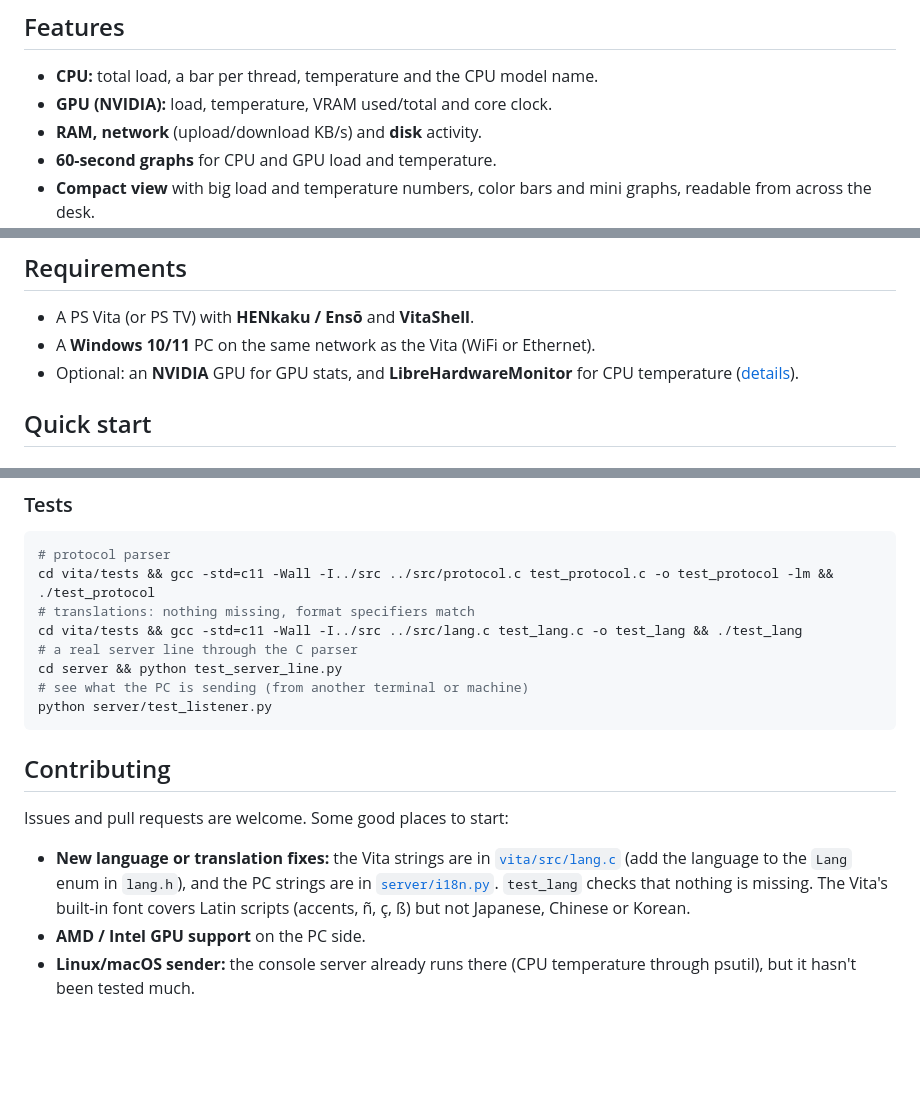
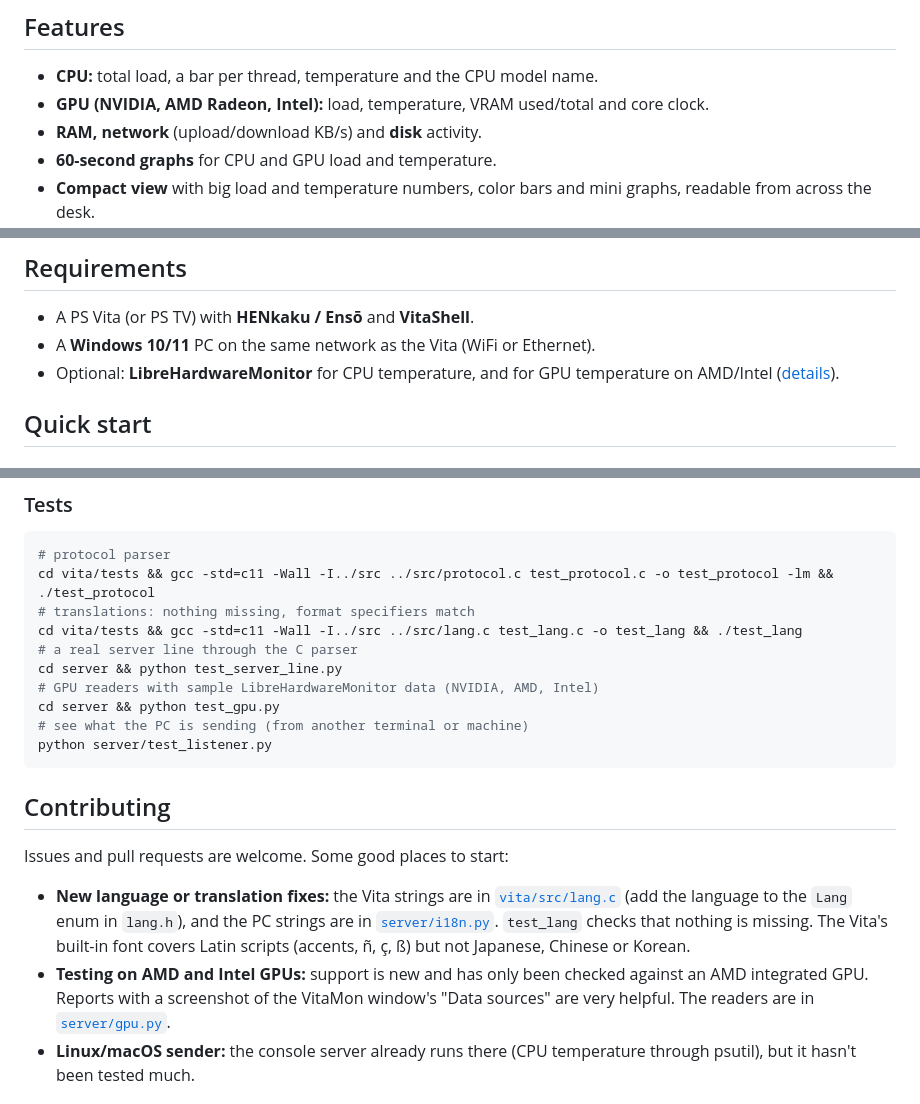
Before and after one commit to MrWhite2312-IS/VitaPCMonitor, a Markdown page: README.md, 3 parts joined by grey strips. GitHub-like rendering; blank space fills up the shorter version.

````diff
--- a/README.md
+++ b/README.md
@@ -19,7 +19,7 @@ CPU, GPU, temperatures, RAM, network and disk on the Vita's screen, updated ever
 ## Features
 
 - **CPU:** total load, a bar per thread, temperature and the CPU model name.
-- **GPU (NVIDIA):** load, temperature, VRAM used/total and core clock.
+- **GPU (NVIDIA, AMD Radeon, Intel):** load, temperature, VRAM used/total and core clock.
 - **RAM, network** (upload/download KB/s) and **disk** activity.
 - **60-second graphs** for CPU and GPU load and temperature.
 - **Compact view** with big load and temperature numbers, color bars and mini graphs, readable from across the desk.
@@ -33,7 +33,7 @@ CPU, GPU, temperatures, RAM, network and disk on the Vita's screen, updated ever
 
 - A PS Vita (or PS TV) with **HENkaku / Ensō** and **VitaShell**.
 - A **Windows 10/11** PC on the same network as the Vita (WiFi or Ethernet).
-- Optional: an **NVIDIA** GPU for GPU stats, and **LibreHardwareMonitor** for CPU temperature ([details](#optional-sensors)).
+- Optional: **LibreHardwareMonitor** for CPU temperature, and for GPU temperature on AMD/Intel ([details](#optional-sensors)).
 
 ## Quick start
 
@@ -214,6 +223,8 @@ cd vita/tests && gcc -std=c11 -Wall -I../src ../src/protocol.c test_protocol.c -
 cd vita/tests && gcc -std=c11 -Wall -I../src ../src/lang.c test_lang.c -o test_lang && ./test_lang
 # a real server line through the C parser
 cd server && python test_server_line.py
+# GPU readers with sample LibreHardwareMonitor data (NVIDIA, AMD, Intel)
+cd server && python test_gpu.py
 # see what the PC is sending (from another terminal or machine)
 python server/test_listener.py
 ```
@@ -223,7 +234,7 @@ python server/test_listener.py
 Issues and pull requests are welcome. Some good places to start:
 
 - **New language or translation fixes:** the Vita strings are in [`vita/src/lang.c`](vita/src/lang.c) (add the language to the `Lang` enum in `lang.h`), and the PC strings are in [`server/i18n.py`](server/i18n.py). `test_lang` checks that nothing is missing. The Vita's built-in font covers Latin scripts (accents, ñ, ç, ß) but not Japanese, Chinese or Korean.
-- **AMD / Intel GPU support** on the PC side.
+- **Testing on AMD and Intel GPUs:** support is new and has only been checked against an AMD integrated GPU. Reports with a screenshot of the VitaMon window's "Data sources" are very helpful. The readers are in [`server/gpu.py`](server/gpu.py).
 - **Linux/macOS sender:** the console server already runs there (CPU temperature through psutil), but it hasn't been tested much.
 
 ## License
````
Also changed, not shown: other parts of README.md (+14 -5 lines), README.es.md (+14 -3 lines), docs/ventana.png, docs/window.png, 6 other files.
